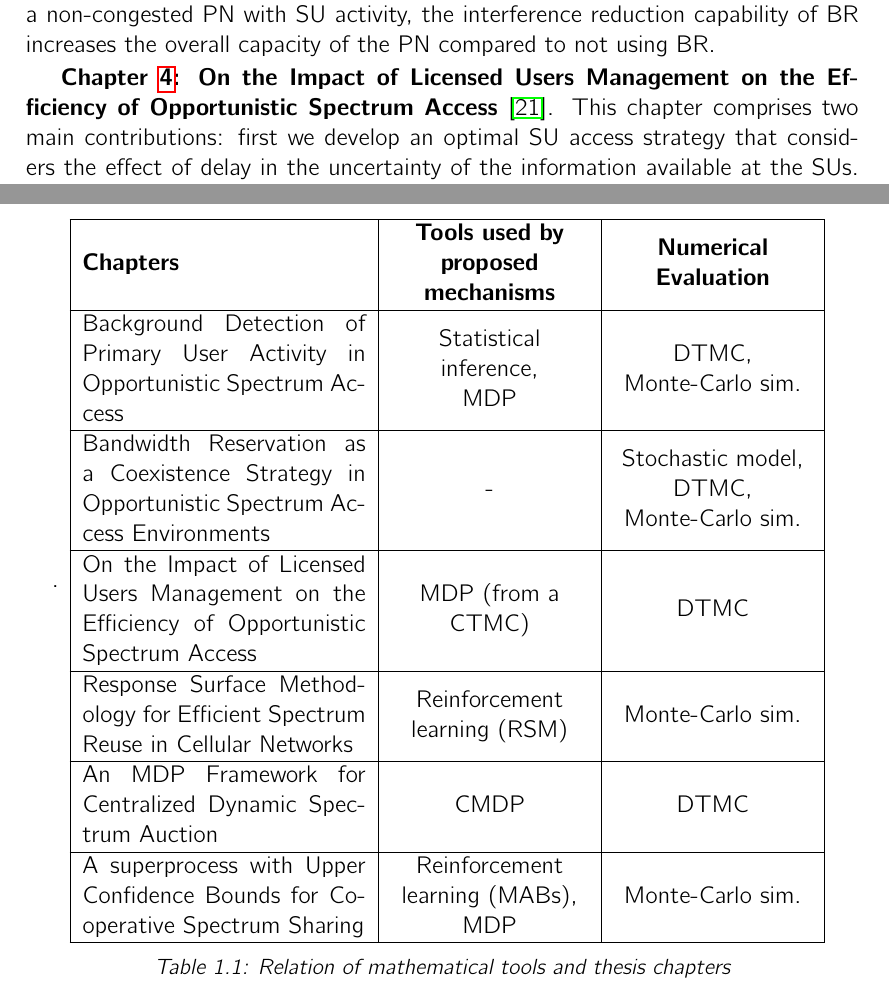
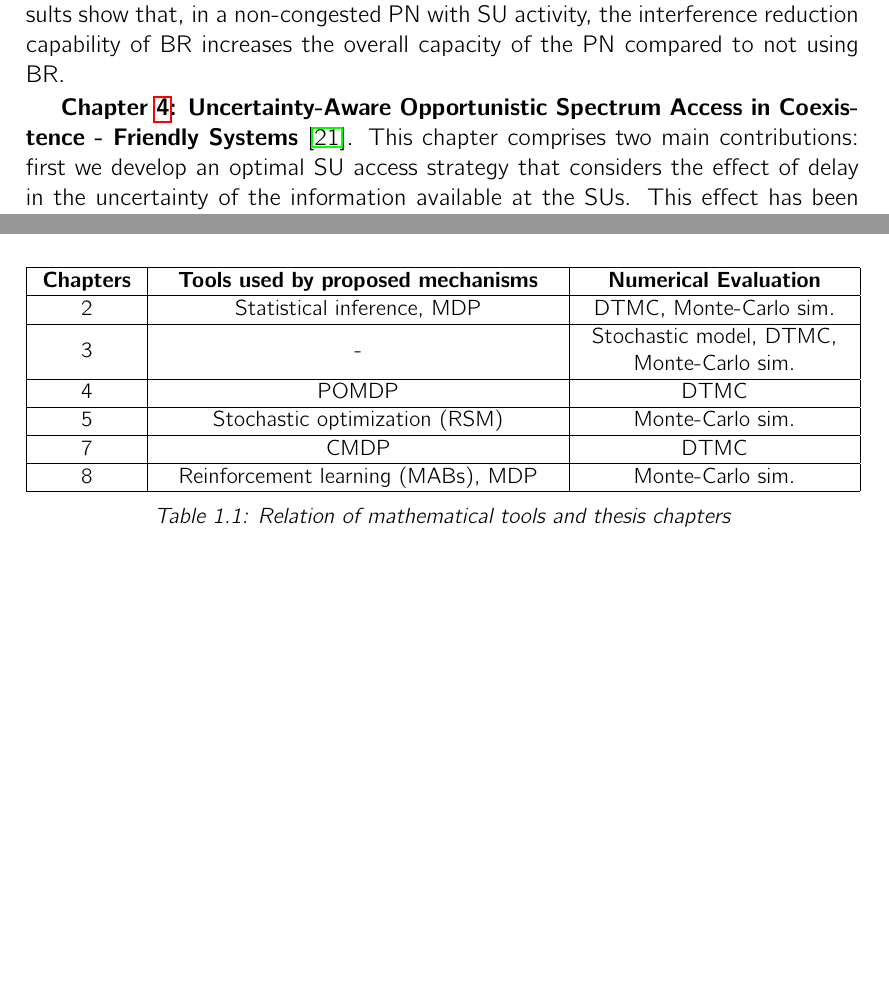
Before and after one commit to Mario-LopezTelecom/phdTesis, a LaTeX thesis (main.tex, which reads tex/Intro.tex): two parts of pages 11 and 14 of 190 before the commit and two parts of pages 11 and 13 of 190 after it, joined at a grey line, cut so that both start at the same text, the shorter picture padded with empty space. Compiled offline with pdfLaTeX.

Commit message:
Juanjo: cambios variados en la introduccion. Modificada tabla de metodologia.

```diff
--- a/tex/Intro.tex
+++ b/tex/Intro.tex
@@ -121,7 +121,7 @@ The SUs are characterized by a hardware limited radio, imperfect spectrum sensin
 By means of a Markov-reward model, we compute the expected PU capacity with and without BR, considering propagation effects, interference and random locations.
 The results show that, in a non-congested PN with SU activity, the interference reduction capability of BR increases the overall capacity of the PN compared to not using BR.
 
-\textbf{Chapter \ref{SPEC_MAN_chap}: On the Impact of Licensed Users Management on the Efficiency of Opportunistic Spectrum Access} \cite{ref:Alcaraz2015_SPEC_MAN}.
+\textbf{Chapter \ref{SPEC_MAN_chap}: Uncertainty-Aware Opportunistic Spectrum Access in Coexistence - Friendly Systems} \cite{ref:Alcaraz2015_SPEC_MAN}.
 This chapter comprises two main contributions: first we develop an optimal SU access strategy that considers the effect of delay in the uncertainty of the information available at the SUs. This effect has been largely ignored in the design of OSA protocols for hardware limited radios. Second, this OSA scheme is designed for coexistence-oriented scenarios (such as the bandwidth reservation of previous chapter), and evaluated under these conditions.
 The formulation combines SU throughput and PU performance degradation, characterized by the overlapping time with SU activity which is a more general parameter than collision probability.
 As most OSA protocols, our approach requires the SU to characterize the traffic profile of the PUs. The results of this chapter also illustrate the robustness of our approach to misestimation of PU traffic intensity.
@@ -158,2 +158,26 @@ The main advantages of this approach is that it assures operating at global opti
 
 \section{Methodology}
+\begin{table}
+\small
+\begin{tabular}{|H{1.7cm}|H{7cm}|H{4.7cm}|} \hline
+\textbf{Chapters} & \textbf{Tools used by proposed mechanisms} & \textbf{Numerical Evaluation}\\\hline
+2 & Statistical inference, MDP & DTMC, Monte-Carlo sim.\\\hline
+3 & - & Stochastic model, DTMC, Monte-Carlo sim.\\\hline
+4 & POMDP & DTMC \\\hline
+5 & Stochastic optimization (RSM) & Monte-Carlo sim.\\\hline
+7 & CMDP & DTMC \\\hline
+8 & Reinforcement learning (MABs), MDP & Monte-Carlo sim. \\\hline
+\end{tabular}
+
+% \begin{tabular}{|m{5cm}|H{3.5cm}|H{3.5cm}|} \hline
+% \textbf{Chapters} & \textbf{Tools used by proposed mechanisms} & \textbf{Numerical Evaluation}\\\hline
+% Background Detection of Primary User Activity in Opportunistic Spectrum Access & Statistical inference,\newline MDP & DTMC,\newline Monte-Carlo sim.\\\hline
+% Bandwidth Reservation as a Coexistence Strategy in Opportunistic Spectrum Access Environments & - & Stochastic model, DTMC, Monte-Carlo sim.\\\hline
+% On the Impact of Licensed Users Management on the Efficiency of Opportunistic Spectrum Access
+%  & POMDP & DTMC \\\hline
+% Response Surface Methodology for Efficient Spectrum Reuse in Cellular Networks & Stochastic optimization (RSM) & Monte-Carlo sim.\\\hline
+% An MDP Framework for Centralized Dynamic Spectrum Auction & CMDP & DTMC \\\hline
+% A superprocess with Upper Confidence Bounds for Cooperative Spectrum Sharing & Reinforcement learning (MABs),\newline MDP & Monte-Carlo sim. \\\hline
+% \end{tabular}
+\centering
+\caption{Relation of mathematical tools and thesis chapters}
@@ -175,13 +201,0 @@ We rely on well-known stochastic models of the different real world parameters o
-\begin{table}.
-\begin{tabular}{|m{5cm}|H{3.5cm}|H{3.5cm}|} \hline
-\textbf{Chapters} & \textbf{Tools used by proposed mechanisms} & \textbf{Numerical Evaluation}\\\hline
-Background Detection of Primary User Activity in Opportunistic Spectrum Access & Statistical inference,\newline MDP & DTMC,\newline Monte-Carlo sim.\\\hline
-Bandwidth Reservation as a Coexistence Strategy in Opportunistic Spectrum Access Environments & - & Stochastic model, DTMC, Monte-Carlo sim.\\\hline
-On the Impact of Licensed Users Management on the Efficiency of Opportunistic Spectrum Access
- & MDP (from a CTMC) & DTMC \\\hline
-Response Surface Methodology for Efficient Spectrum Reuse in Cellular Networks & Reinforcement learning (RSM) & Monte-Carlo sim.\\\hline
-An MDP Framework for Centralized Dynamic Spectrum Auction & CMDP & DTMC \\\hline
-A superprocess with Upper Confidence Bounds for Cooperative Spectrum Sharing & Reinforcement learning (MABs),\newline MDP & Monte-Carlo sim. \\\hline
-\end{tabular}
-\centering
-\caption{Relation of mathematical tools and thesis chapters}
```
Also changed, not shown: main.pdf, tex/Intro.tex (31 more changed lines), 1 other file.
